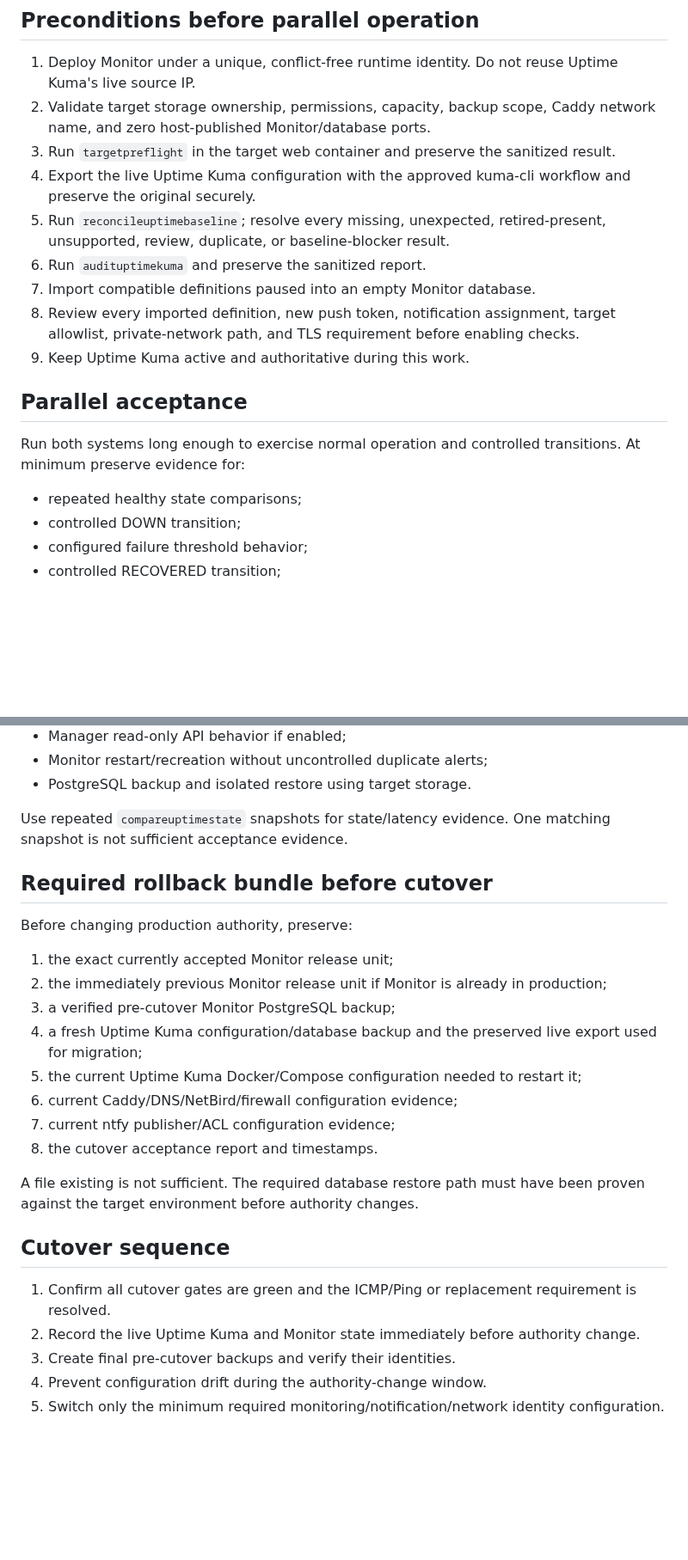
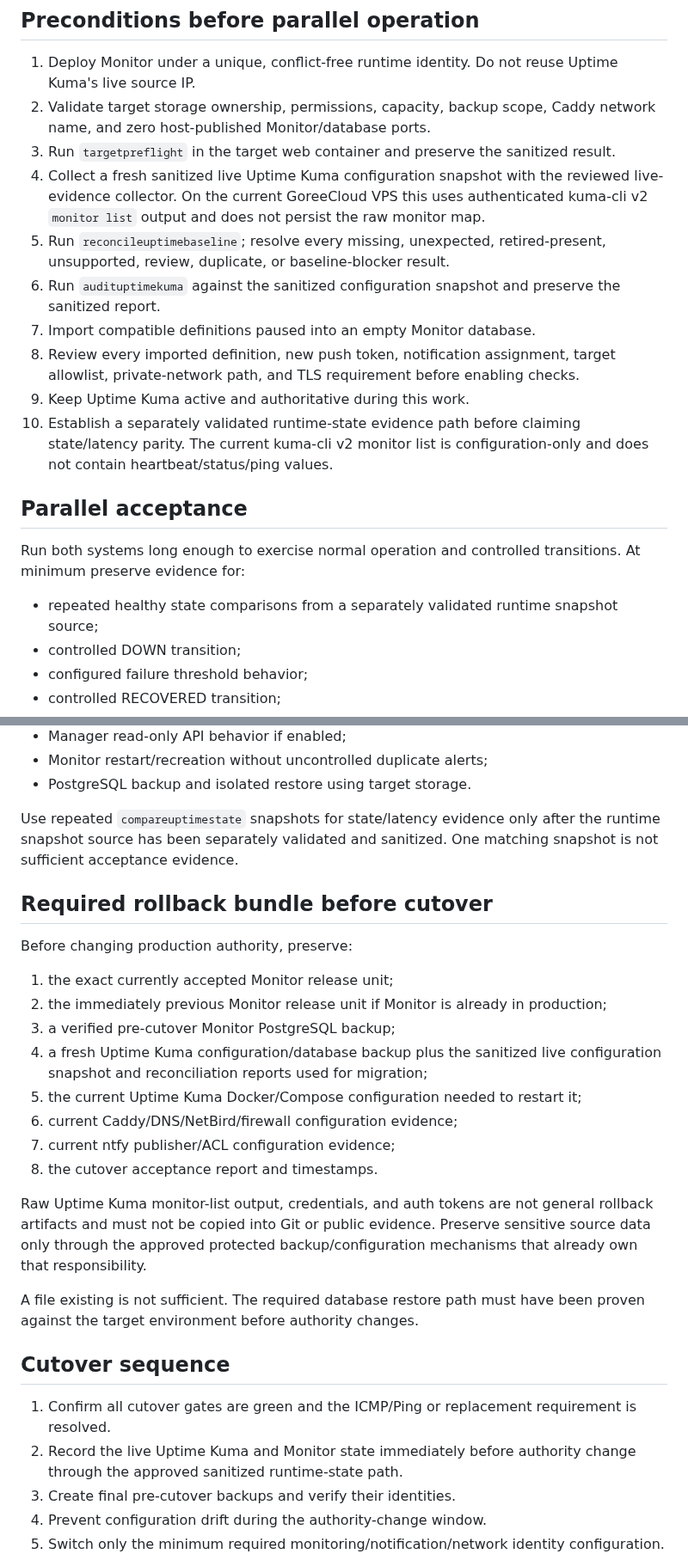
Before and after one commit to GoreeCloud/goreecloud-monitor, a Markdown page: docs/cutover-and-rollback.md, 2 parts joined by grey strips. Shown at 86% size. Rendered like a GitHub page; blank space fills up the shorter version.

Commit message:
Separate configuration evidence from runtime acceptance

```diff
--- a/docs/cutover-and-rollback.md
+++ b/docs/cutover-and-rollback.md
@@ -26,18 +26,19 @@ Do not roll back only an application image while silently retaining incompatible
 1. Deploy Monitor under a unique, conflict-free runtime identity. Do not reuse Uptime Kuma's live source IP.
 2. Validate target storage ownership, permissions, capacity, backup scope, Caddy network name, and zero host-published Monitor/database ports.
 3. Run `targetpreflight` in the target web container and preserve the sanitized result.
-4. Export the live Uptime Kuma configuration with the approved kuma-cli workflow and preserve the original securely.
+4. Collect a fresh sanitized live Uptime Kuma configuration snapshot with the reviewed live-evidence collector. On the current GoreeCloud VPS this uses authenticated kuma-cli v2 `monitor list` output and does not persist the raw monitor map.
 5. Run `reconcileuptimebaseline`; resolve every missing, unexpected, retired-present, unsupported, review, duplicate, or baseline-blocker result.
-6. Run `audituptimekuma` and preserve the sanitized report.
+6. Run `audituptimekuma` against the sanitized configuration snapshot and preserve the sanitized report.
 7. Import compatible definitions paused into an empty Monitor database.
 8. Review every imported definition, new push token, notification assignment, target allowlist, private-network path, and TLS requirement before enabling checks.
 9. Keep Uptime Kuma active and authoritative during this work.
+10. Establish a separately validated runtime-state evidence path before claiming state/latency parity. The current kuma-cli v2 monitor list is configuration-only and does not contain heartbeat/status/ping values.
 
 ## Parallel acceptance
 
 Run both systems long enough to exercise normal operation and controlled transitions. At minimum preserve evidence for:
 
-- repeated healthy state comparisons;
+- repeated healthy state comparisons from a separately validated runtime snapshot source;
 - controlled DOWN transition;
 - configured failure threshold behavior;
 - controlled RECOVERED transition;
@@ -53,7 +54,7 @@ Run both systems long enough to exercise normal operation and controlled transit
 - Monitor restart/recreation without uncontrolled duplicate alerts;
 - PostgreSQL backup and isolated restore using target storage.
 
-Use repeated `compareuptimestate` snapshots for state/latency evidence. One matching snapshot is not sufficient acceptance evidence.
+Use repeated `compareuptimestate` snapshots for state/latency evidence only after the runtime snapshot source has been separately validated and sanitized. One matching snapshot is not sufficient acceptance evidence.
 
 ## Required rollback bundle before cutover
 
@@ -62,18 +63,20 @@ Before changing production authority, preserve:
 1. the exact currently accepted Monitor release unit;
 2. the immediately previous Monitor release unit if Monitor is already in production;
 3. a verified pre-cutover Monitor PostgreSQL backup;
-4. a fresh Uptime Kuma configuration/database backup and the preserved live export used for migration;
+4. a fresh Uptime Kuma configuration/database backup plus the sanitized live configuration snapshot and reconciliation reports used for migration;
 5. the current Uptime Kuma Docker/Compose configuration needed to restart it;
 6. current Caddy/DNS/NetBird/firewall configuration evidence;
 7. current ntfy publisher/ACL configuration evidence;
 8. the cutover acceptance report and timestamps.
+
+Raw Uptime Kuma monitor-list output, credentials, and auth tokens are not general rollback artifacts and must not be copied into Git or public evidence. Preserve sensitive source data only through the approved protected backup/configuration mechanisms that already own that responsibility.
 
 A file existing is not sufficient. The required database restore path must have been proven against the target environment before authority changes.
 
 ## Cutover sequence
 
 1. Confirm all cutover gates are green and the ICMP/Ping or replacement requirement is resolved.
-2. Record the live Uptime Kuma and Monitor state immediately before authority change.
+2. Record the live Uptime Kuma and Monitor state immediately before authority change through the approved sanitized runtime-state path.
 3. Create final pre-cutover backups and verify their identities.
 4. Prevent configuration drift during the authority-change window.
 5. Switch only the minimum required monitoring/notification/network identity configuration.
```
Also changed, not shown: other parts of docs/cutover-and-rollback.md (+1 -1 lines).
